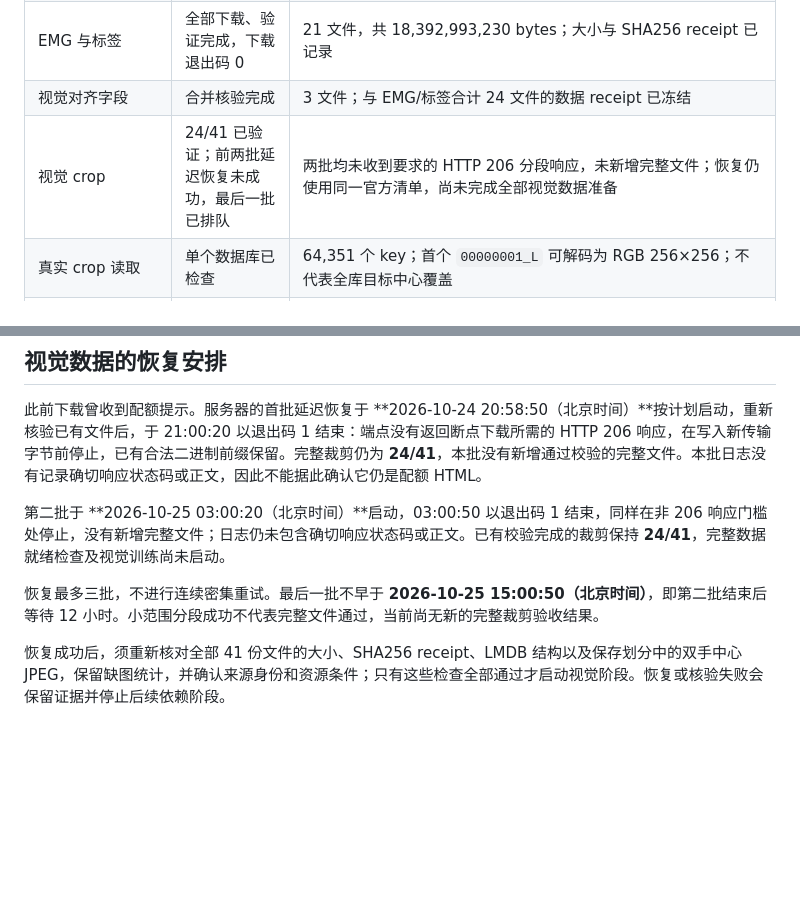
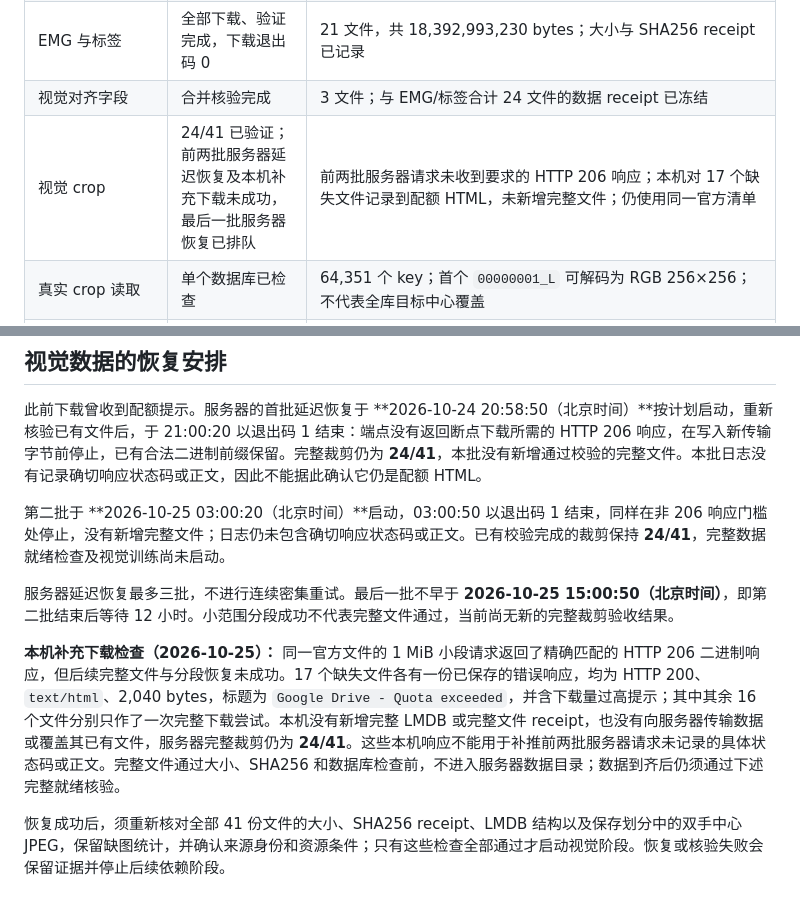
Before and after one commit to ZSHYC/EgoEMG-Reproduction, a Markdown page: docs/run-status.md, 2 parts joined by grey strips. Rendered like a GitHub page; blank space fills up the shorter version.

Commit message:
Document local crop acquisition quota checks

```diff
--- a/docs/run-status.md
+++ b/docs/run-status.md
@@ -12,7 +12,7 @@
 | legacy 小元数据 | 已下载、校验 | 真实 v2 manifest、metadata.npz、summary；固定大小与 SHA256 |
 | EMG 与标签 | 全部下载、验证完成，下载退出码 0 | 21 文件，共 18,392,993,230 bytes；大小与 SHA256 receipt 已记录 |
 | 视觉对齐字段 | 合并核验完成 | 3 文件；与 EMG/标签合计 24 文件的数据 receipt 已冻结 |
-| 视觉 crop | 24/41 已验证；前两批延迟恢复未成功，最后一批已排队 | 两批均未收到要求的 HTTP 206 分段响应，未新增完整文件；恢复仍使用同一官方清单，尚未完成全部视觉数据准备 |
+| 视觉 crop | 24/41 已验证；前两批服务器延迟恢复及本机补充下载未成功，最后一批服务器恢复已排队 | 前两批服务器请求未收到要求的 HTTP 206 响应；本机对 17 个缺失文件记录到配额 HTML，未新增完整文件；仍使用同一官方清单 |
 | 真实 crop 读取 | 单个数据库已检查 | 64,351 个 key；首个 `00000001_L` 可解码为 RGB 256×256；不代表全库目标中心覆盖 |
 | 真实 split 划分 | 已执行 | 训练 63,172、验证 1,052、测试 2,792 个单手样本；跨角色输入行足迹无重叠 |
 | EMGFormer-S GPU 合成检查 | 已执行 | batch 500，有限值前向/反向，峰值显存约 20.865 GiB |
@@ -41,7 +41,9 @@
 
 第二批于 **2026-10-25 03:00:20（北京时间）**启动，03:00:50 以退出码 1 结束，同样在非 206 响应门槛处停止，没有新增完整文件；日志仍未包含确切响应状态码或正文。已有校验完成的裁剪保持 **24/41**，完整数据就绪检查及视觉训练尚未启动。
 
-恢复最多三批，不进行连续密集重试。最后一批不早于 **2026-10-25 15:00:50（北京时间）**，即第二批结束后等待 12 小时。小范围分段成功不代表完整文件通过，当前尚无新的完整裁剪验收结果。
+服务器延迟恢复最多三批，不进行连续密集重试。最后一批不早于 **2026-10-25 15:00:50（北京时间）**，即第二批结束后等待 12 小时。小范围分段成功不代表完整文件通过，当前尚无新的完整裁剪验收结果。
+
+**本机补充下载检查（2026-10-25）：** 同一官方文件的 1 MiB 小段请求返回了精确匹配的 HTTP 206 二进制响应，但后续完整文件与分段恢复未成功。17 个缺失文件各有一份已保存的错误响应，均为 HTTP 200、`text/html`、2,040 bytes，标题为 `Google Drive - Quota exceeded`，并含下载量过高提示；其中其余 16 个文件分别只作了一次完整下载尝试。本机没有新增完整 LMDB 或完整文件 receipt，也没有向服务器传输数据或覆盖其已有文件，服务器完整裁剪仍为 **24/41**。这些本机响应不能用于补推前两批服务器请求未记录的具体状态码或正文。完整文件通过大小、SHA256 和数据库检查前，不进入服务器数据目录；数据到齐后仍须通过下述完整就绪核验。
 
 恢复成功后，须重新核对全部 41 份文件的大小、SHA256 receipt、LMDB 结构以及保存划分中的双手中心 JPEG，保留缺图统计，并确认来源身份和资源条件；只有这些检查全部通过才启动视觉阶段。恢复或核验失败会保留证据并停止后续依赖阶段。
 
```
